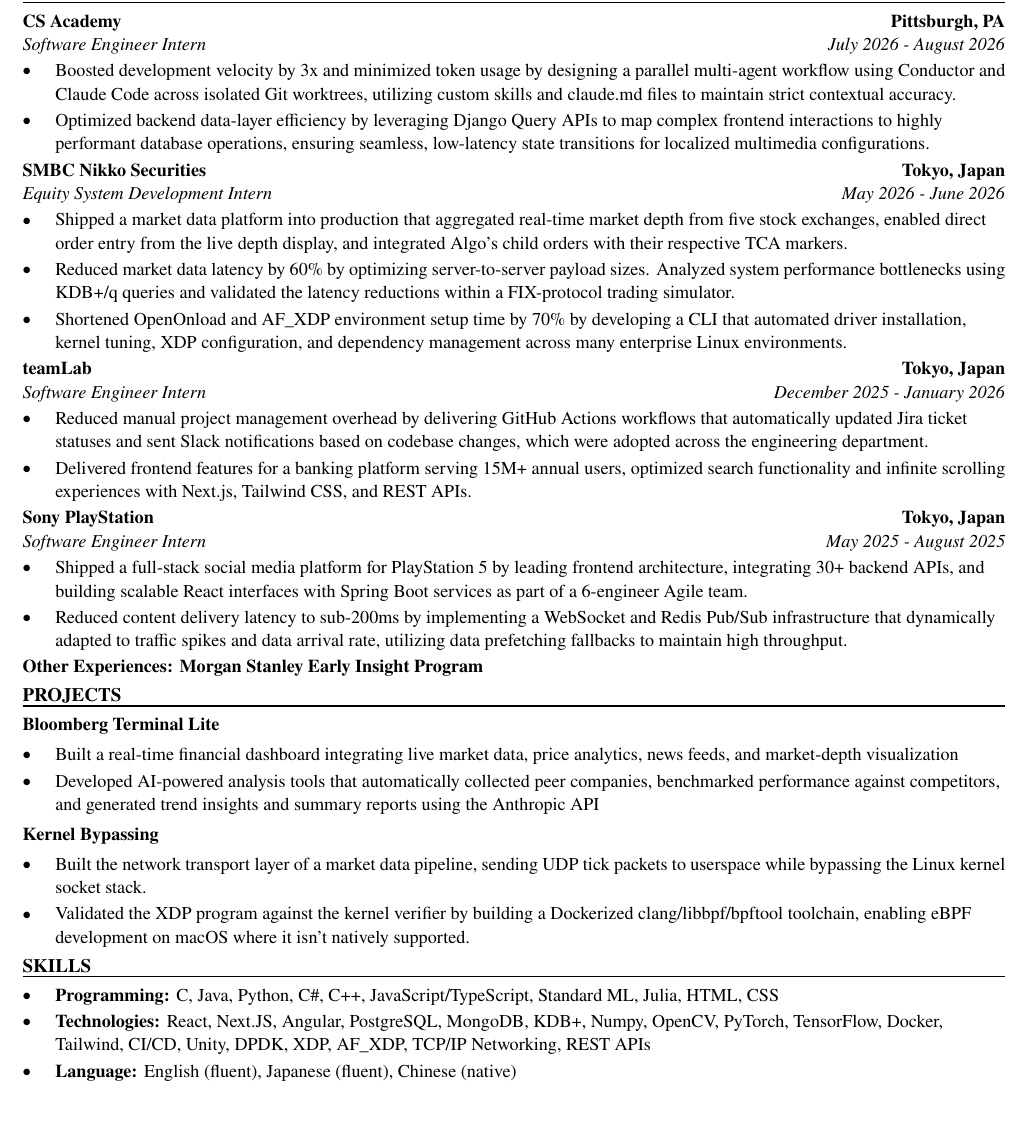
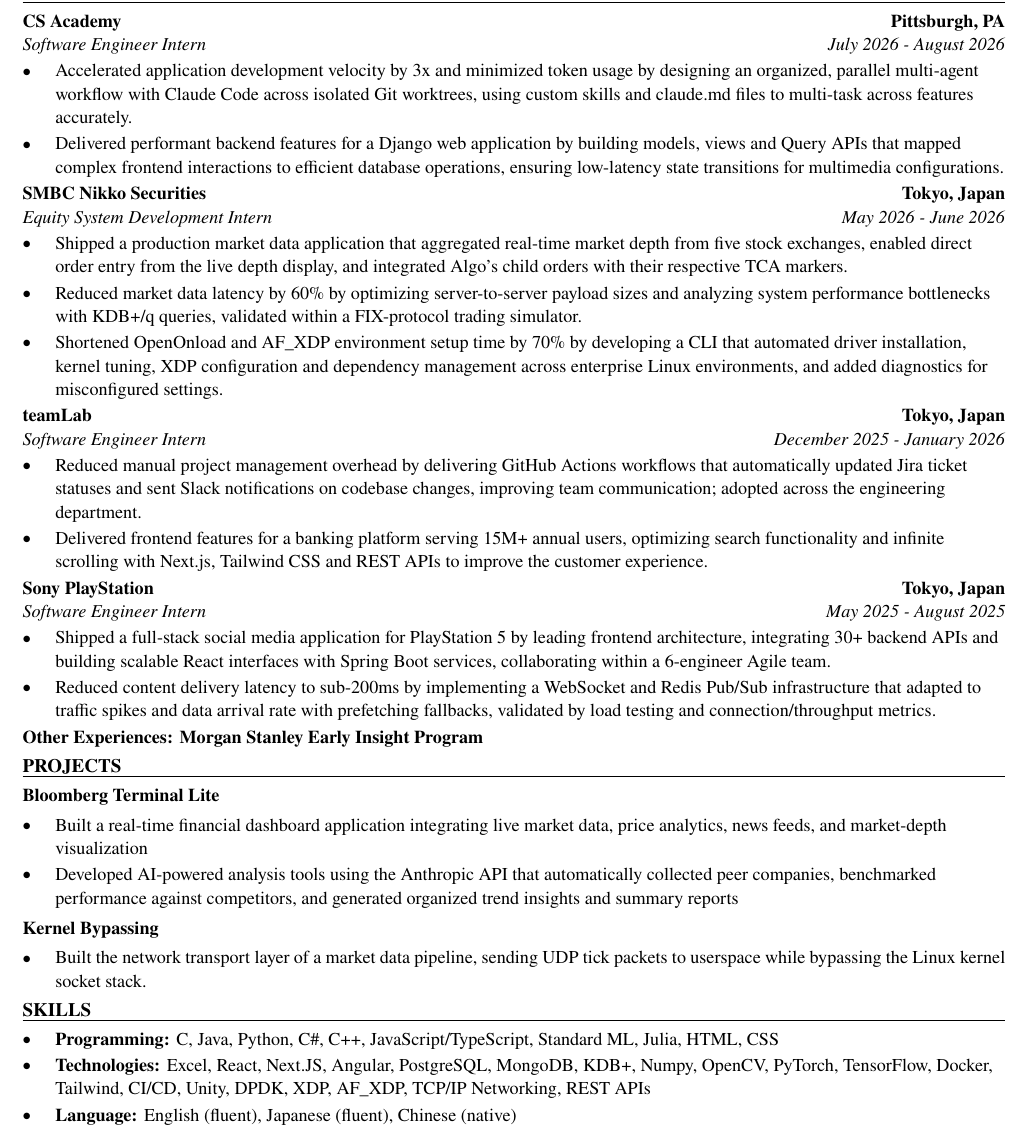
Before and after one commit to xinyichan04/resume, a LaTeX CV (resume.tex, which reads skills.tex): part of the page, cut so that both start at the same text, the shorter picture padded with empty space. Compiled offline with pdfLaTeX.

Commit message:
Tailor for Southern Farm Bureau Life Insurance Company: Applications Development Intern (ATS score 0.0 -> 100.0)

```diff
--- a/resume.tex
+++ b/resume.tex
@@ -52,41 +52,40 @@
 \section*{WORK EXPERIENCE}
 \entry{CS Academy}{Pittsburgh, PA}{Software Engineer Intern}{July 2026 - August 2026}
 \begin{itemize}
-  \item Boosted development velocity by 3x and minimized token usage by designing a parallel multi-agent workflow using Conductor and Claude Code across isolated Git worktrees, utilizing custom skills and claude.md files to maintain strict contextual accuracy.
-  \item Optimized backend data-layer efficiency by leveraging Django Query APIs to map complex frontend interactions to highly performant database operations, ensuring seamless, low-latency state transitions for localized multimedia configurations.
+  \item Accelerated application development velocity by 3x and minimized token usage by designing an organized, parallel multi-agent workflow with Claude Code across isolated Git worktrees, using custom skills and claude.md files to multi-task across features accurately.
+  \item Delivered performant backend features for a Django web application by building models, views and Query APIs that mapped complex frontend interactions to efficient database operations, ensuring low-latency state transitions for multimedia configurations.
 \end{itemize}
 
 \entry{SMBC Nikko Securities}{Tokyo, Japan}{Equity System Development Intern}{May 2026 - June 2026}
 \begin{itemize}
-  \item Shipped a market data platform into production that aggregated real-time market depth from five stock exchanges, enabled direct order entry from the live depth display, and integrated Algo's child orders with their respective TCA markers.
-  \item Reduced market data latency by 60\% by optimizing server-to-server payload sizes. Analyzed system performance bottlenecks using KDB+/q queries and validated the latency reductions within a FIX-protocol trading simulator.
-  \item Shortened OpenOnload and AF\_XDP environment setup time by 70\% by developing a CLI that automated driver installation, kernel tuning, XDP configuration, and dependency management across many enterprise Linux environments.
+  \item Shipped a production market data application that aggregated real-time market depth from five stock exchanges, enabled direct order entry from the live depth display, and integrated Algo's child orders with their respective TCA markers.
+  \item Reduced market data latency by 60\% by optimizing server-to-server payload sizes and analyzing system performance bottlenecks with KDB+/q queries, validated within a FIX-protocol trading simulator.
+  \item Shortened OpenOnload and AF\_XDP environment setup time by 70\% by developing a CLI that automated driver installation, kernel tuning, XDP configuration and dependency management across enterprise Linux environments, and added diagnostics for misconfigured settings.
 \end{itemize}
 
 \entry{teamLab}{Tokyo, Japan}{Software Engineer Intern}{December 2025 - January 2026}
 \begin{itemize}
-  \item Reduced manual project management overhead by delivering GitHub Actions workflows that automatically updated Jira ticket statuses and sent Slack notifications based on codebase changes, which were adopted across the engineering department.
-  \item Delivered frontend features for a banking platform serving 15M+ annual users, optimized search functionality and infinite scrolling experiences with Next.js, Tailwind CSS, and REST APIs.
+  \item Reduced manual project management overhead by delivering GitHub Actions workflows that automatically updated Jira ticket statuses and sent Slack notifications on codebase changes, improving team communication; adopted across the engineering department.
+  \item Delivered frontend features for a banking platform serving 15M+ annual users, optimizing search functionality and infinite scrolling with Next.js, Tailwind CSS and REST APIs to improve the customer experience.
 \end{itemize}
 
 \entry{Sony PlayStation}{Tokyo, Japan}{Software Engineer Intern}{May 2025 - August 2025}
 \begin{itemize}
-  \item Shipped a full-stack social media platform for PlayStation 5 by leading frontend architecture, integrating 30+ backend APIs, and building scalable React interfaces with Spring Boot services as part of a 6-engineer Agile team.
-  \item Reduced content delivery latency to sub-200ms by implementing a WebSocket and Redis Pub/Sub infrastructure that dynamically adapted to traffic spikes and data arrival rate, utilizing data prefetching fallbacks to maintain high throughput.
+  \item Shipped a full-stack social media application for PlayStation 5 by leading frontend architecture, integrating 30+ backend APIs and building scalable React interfaces with Spring Boot services, collaborating within a 6-engineer Agile team.
+  \item Reduced content delivery latency to sub-200ms by implementing a WebSocket and Redis Pub/Sub infrastructure that adapted to traffic spikes and data arrival rate with prefetching fallbacks, validated by load testing and connection/throughput metrics.
 \end{itemize}
 \textbf{Other Experiences: Morgan Stanley Early Insight Program}
 
 \section*{PROJECTS}
 \textbf{Bloomberg Terminal Lite}\par\vspace{2pt}
 \begin{itemize}
-  \item Built a real-time financial dashboard integrating live market data, price analytics, news feeds, and market-depth visualization
-  \item Developed AI-powered analysis tools that automatically collected peer companies, benchmarked performance against competitors, and generated trend insights and summary reports using the Anthropic API
+  \item Built a real-time financial dashboard application integrating live market data, price analytics, news feeds, and market-depth visualization
+  \item Developed AI-powered analysis tools using the Anthropic API that automatically collected peer companies, benchmarked performance against competitors, and generated organized trend insights and summary reports
 \end{itemize}
 \vspace{2pt}
 \textbf{Kernel Bypassing}\par\vspace{2pt}
 \begin{itemize}
   \item Built the network transport layer of a market data pipeline, sending UDP tick packets to userspace while bypassing the Linux kernel socket stack.
-  \item Validated the XDP program against the kernel verifier by building a Dockerized clang/libbpf/bpftool toolchain, enabling eBPF development on macOS where it isn't natively supported.
 \end{itemize}
 
 \input{skills.tex}
--- a/skills.tex
+++ b/skills.tex
@@ -2,6 +2,6 @@
 \section*{SKILLS}
 \begin{itemize}
   \item \textbf{Programming:} C, Java, Python, C\#, C++, JavaScript/TypeScript, Standard ML, Julia, HTML, CSS
-  \item \textbf{Technologies:} React, Next.JS, Angular, PostgreSQL, MongoDB, KDB+, Numpy, OpenCV, PyTorch, TensorFlow, Docker, Tailwind, CI/CD, Unity, DPDK, XDP, AF\_XDP, TCP/IP Networking, REST APIs
+  \item \textbf{Technologies:} Excel, React, Next.JS, Angular, PostgreSQL, MongoDB, KDB+, Numpy, OpenCV, PyTorch, TensorFlow, Docker, Tailwind, CI/CD, Unity, DPDK, XDP, AF\_XDP, TCP/IP Networking, REST APIs
   \item \textbf{Language:} English (fluent), Japanese (fluent), Chinese (native)
 \end{itemize}
```
